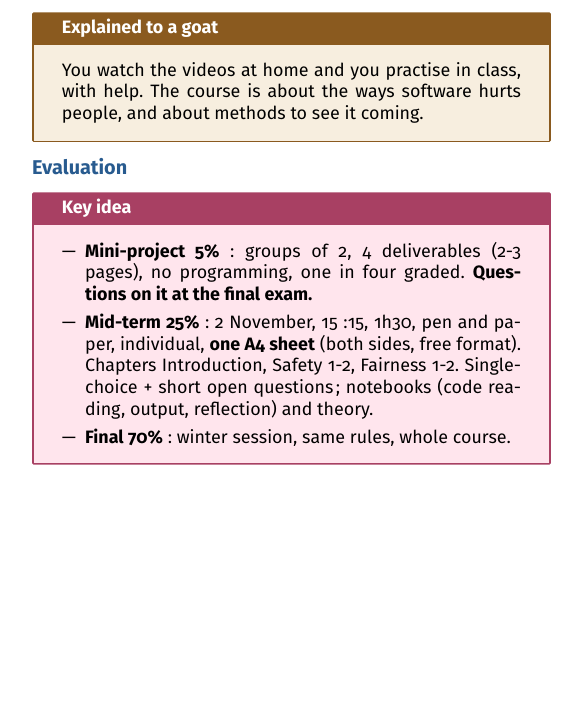
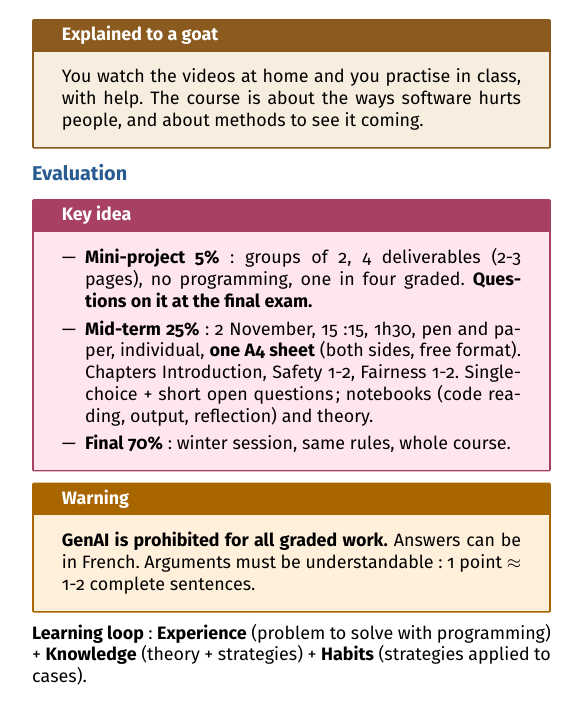
Before and after one commit to AlphaXT38G/notes_ba5, a LaTeX document (respsoft/week/week01.tex): part of one column of the page, cut so that both start at the same text, the shorter picture padded with empty space. Compiled offline with pdfLaTeX.

Commit message:
feat(respsoft-week01): add the evaluation warning
Co-Authored-By: Claude Opus 5.5 <noreply@anthropic.com>

```diff
--- a/respsoft/week/week01.tex
+++ b/respsoft/week/week01.tex
@@ -320,6 +320,18 @@ theory.
 \end{important}
 
 
+\begin{warning}
+
+\textbf{GenAI is prohibited for all graded work.} Answers can be in French. Arguments must be
+understandable: 1 point $\approx$ 1-2 complete sentences.
+
+\end{warning}
+
+
+\textbf{Learning loop}: \textbf{Experience} (problem to solve with programming) +
+\textbf{Knowledge} (theory + strategies) + \textbf{Habits} (strategies applied to cases).
+
+
 \end{multicols}
 
 
```
